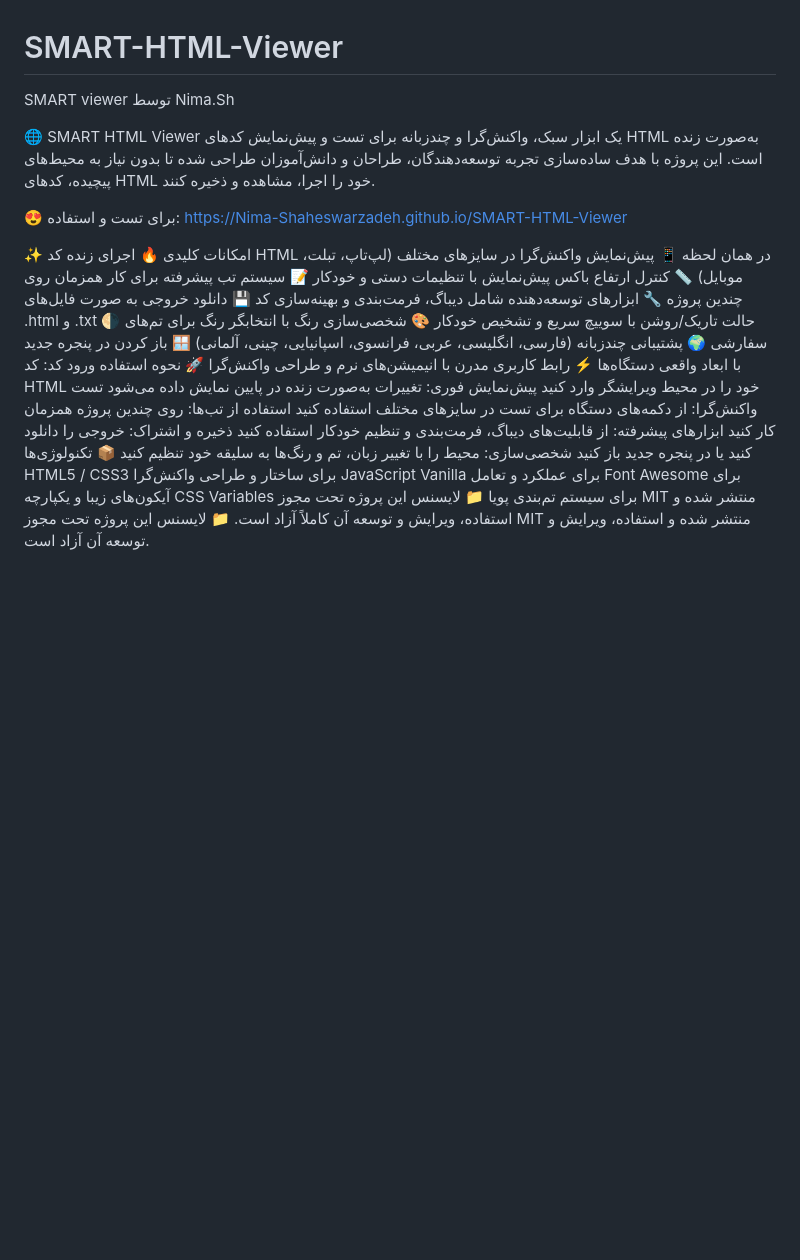
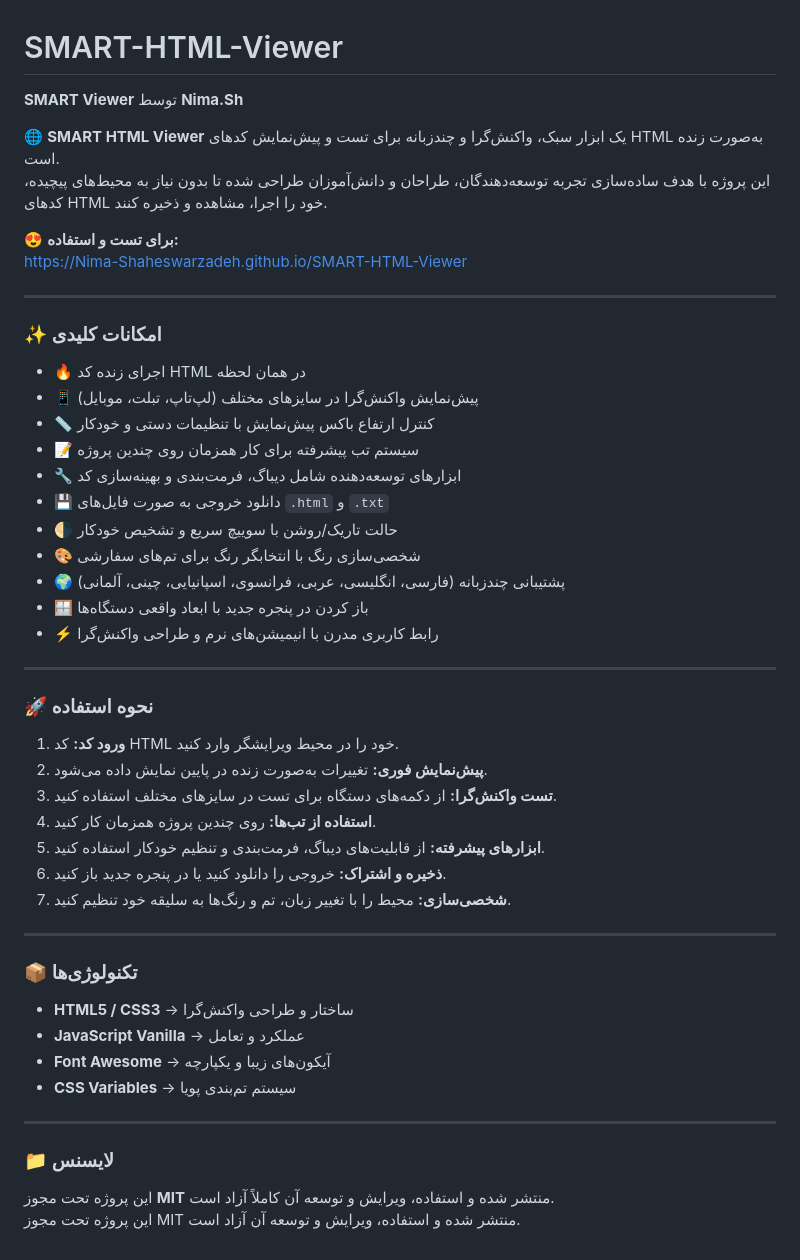
Before and after one commit to Nima-Shaheswarzadeh/HTML-Viewer-Plus, a Markdown page: README.md, the part around the change. Drawn GitHub-style; blank space fills up the shorter version.

```diff
--- a/README.md
+++ b/README.md
@@ -1,36 +1,48 @@
 # SMART-HTML-Viewer
-SMART viewer توسط Nima.Sh
+**SMART Viewer** توسط **Nima.Sh**
 
-🌐 SMART HTML Viewer یک ابزار سبک، واکنش‌گرا و چندزبانه برای تست و پیش‌نمایش کدهای HTML به‌صورت زنده است. این پروژه با هدف ساده‌سازی تجربه توسعه‌دهندگان، طراحان و دانش‌آموزان طراحی شده تا بدون نیاز به محیط‌های پیچیده، کدهای HTML خود را اجرا، مشاهده و ذخیره کنند.
+🌐 **SMART HTML Viewer** یک ابزار سبک، واکنش‌گرا و چندزبانه برای تست و پیش‌نمایش کدهای HTML به‌صورت زنده است.
+این پروژه با هدف ساده‌سازی تجربه توسعه‌دهندگان، طراحان و دانش‌آموزان طراحی شده تا بدون نیاز به محیط‌های پیچیده، کدهای HTML خود را اجرا، مشاهده و ذخیره کنند.
 
-😍 برای تست و استفاده: https://Nima-Shaheswarzadeh.github.io/SMART-HTML-Viewer
+😍 **برای تست و استفاده:**
+[https://Nima-Shaheswarzadeh.github.io/SMART-HTML-Viewer](https://Nima-Shaheswarzadeh.github.io/SMART-HTML-Viewer)
 
-✨ امکانات کلیدی
-🔥 اجرای زنده کد HTML در همان لحظه
-📱 پیش‌نمایش واکنش‌گرا در سایزهای مختلف (لپ‌تاپ، تبلت، موبایل)
-📏 کنترل ارتفاع باکس پیش‌نمایش با تنظیمات دستی و خودکار
-📝 سیستم تب پیشرفته برای کار همزمان روی چندین پروژه
-🔧 ابزارهای توسعه‌دهنده شامل دیباگ، فرمت‌بندی و بهینه‌سازی کد
-💾 دانلود خروجی به صورت فایل‌های .html و .txt
-🌗 حالت تاریک/روشن با سوییچ سریع و تشخیص خودکار
-🎨 شخصی‌سازی رنگ با انتخابگر رنگ برای تم‌های سفارشی
-🌍 پشتیبانی چندزبانه (فارسی، انگلیسی، عربی، فرانسوی، اسپانیایی، چینی، آلمانی)
-🪟 باز کردن در پنجره جدید با ابعاد واقعی دستگاه‌ها
-⚡ رابط کاربری مدرن با انیمیشن‌های نرم و طراحی واکنش‌گرا
-🚀 نحوه استفاده
-ورود کد: کد HTML خود را در محیط ویرایشگر وارد کنید
-پیش‌نمایش فوری: تغییرات به‌صورت زنده در پایین نمایش داده می‌شود
-تست واکنش‌گرا: از دکمه‌های دستگاه برای تست در سایزهای مختلف استفاده کنید
-استفاده از تب‌ها: روی چندین پروژه همزمان کار کنید
-ابزارهای پیشرفته: از قابلیت‌های دیباگ، فرمت‌بندی و تنظیم خودکار استفاده کنید
-ذخیره و اشتراک: خروجی را دانلود کنید یا در پنجره جدید باز کنید
-شخصی‌سازی: محیط را با تغییر زبان، تم و رنگ‌ها به سلیقه خود تنظیم کنید
-📦 تکنولوژی‌ها
-HTML5 / CSS3 برای ساختار و طراحی واکنش‌گرا
-JavaScript Vanilla برای عملکرد و تعامل
-Font Awesome برای آیکون‌های زیبا و یکپارچه
-CSS Variables برای سیستم تم‌بندی پویا
-📁 لایسنس
-این پروژه تحت مجوز MIT منتشر شده و استفاده، ویرایش و توسعه آن کاملاً آزاد است.
-📁 لایسنس
+---
+
+### ✨ امکانات کلیدی
+- 🔥 اجرای زنده کد HTML در همان لحظه
+- 📱 پیش‌نمایش واکنش‌گرا در سایزهای مختلف (لپ‌تاپ، تبلت، موبایل)
+- 📏 کنترل ارتفاع باکس پیش‌نمایش با تنظیمات دستی و خودکار
+- 📝 سیستم تب پیشرفته برای کار همزمان روی چندین پروژه
+- 🔧 ابزارهای توسعه‌دهنده شامل دیباگ، فرمت‌بندی و بهینه‌سازی کد
+- 💾 دانلود خروجی به صورت فایل‌های `.html` و `.txt`
+- 🌗 حالت تاریک/روشن با سوییچ سریع و تشخیص خودکار
+- 🎨 شخصی‌سازی رنگ با انتخابگر رنگ برای تم‌های سفارشی
+- 🌍 پشتیبانی چندزبانه (فارسی، انگلیسی، عربی، فرانسوی، اسپانیایی، چینی، آلمانی)
+- 🪟 باز کردن در پنجره جدید با ابعاد واقعی دستگاه‌ها
+- ⚡ رابط کاربری مدرن با انیمیشن‌های نرم و طراحی واکنش‌گرا
+
+---
+
+### 🚀 نحوه استفاده
+1. **ورود کد:** کد HTML خود را در محیط ویرایشگر وارد کنید.
+2. **پیش‌نمایش فوری:** تغییرات به‌صورت زنده در پایین نمایش داده می‌شود.
+3. **تست واکنش‌گرا:** از دکمه‌های دستگاه برای تست در سایزهای مختلف استفاده کنید.
+4. **استفاده از تب‌ها:** روی چندین پروژه همزمان کار کنید.
+5. **ابزارهای پیشرفته:** از قابلیت‌های دیباگ، فرمت‌بندی و تنظیم خودکار استفاده کنید.
+6. **ذخیره و اشتراک:** خروجی را دانلود کنید یا در پنجره جدید باز کنید.
+7. **شخصی‌سازی:** محیط را با تغییر زبان، تم و رنگ‌ها به سلیقه خود تنظیم کنید.
+
+---
+
+### 📦 تکنولوژی‌ها
+- **HTML5 / CSS3** → ساختار و طراحی واکنش‌گرا
+- **JavaScript Vanilla** → عملکرد و تعامل
+- **Font Awesome** → آیکون‌های زیبا و یکپارچه
+- **CSS Variables** → سیستم تم‌بندی پویا
+
+---
+
+### 📁 لایسنس
+این پروژه تحت مجوز **MIT** منتشر شده و استفاده، ویرایش و توسعه آن کاملاً آزاد است.
 این پروژه تحت مجوز MIT منتشر شده و استفاده، ویرایش و توسعه آن آزاد است.
```
